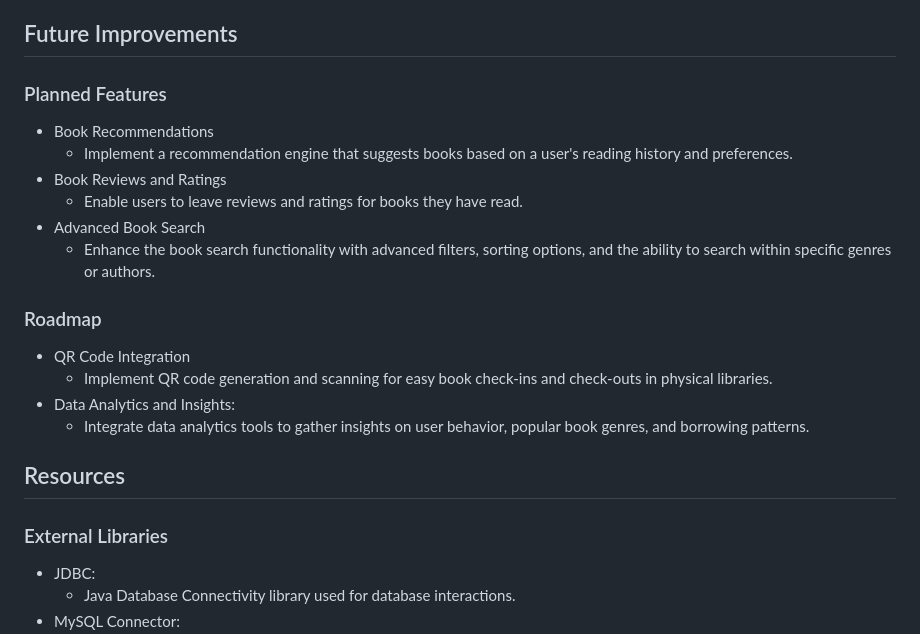
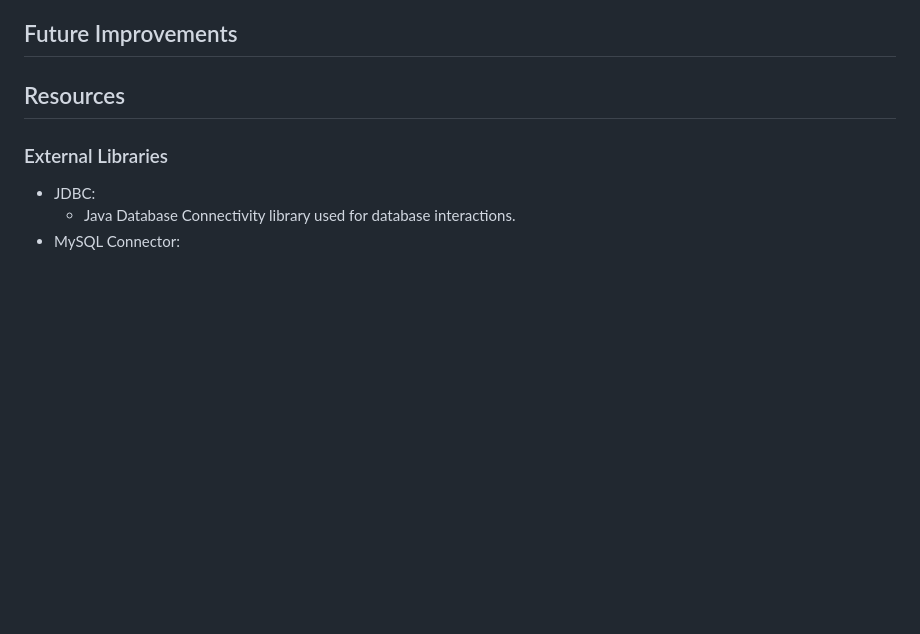
Before and after one commit to fssa-batch3/sec_a_susikumar.pitchaimuthu__corejava_project_2, a Markdown page: README.md, the part around the change. Drawn GitHub-style; blank space fills up the shorter version.

```diff
--- a/README.md
+++ b/README.md
@@ -305,22 +305,7 @@ Develop a social media platform to make happy the users by the features of Chat,
 
 ## Future Improvements
 
-### Planned Features
 
-- Book Recommendations
-    - Implement a recommendation engine that suggests books based on a user's reading history and preferences.
-- Book Reviews and Ratings
-    - Enable users to leave reviews and ratings for books they have read.
-- Advanced Book Search
-    - Enhance the book search functionality with advanced filters, sorting options, and the ability to search within
-      specific genres or authors.
-
-### Roadmap
-
-- QR Code Integration
-    - Implement QR code generation and scanning for easy book check-ins and check-outs in physical libraries.
-- Data Analytics and Insights:
-    - Integrate data analytics tools to gather insights on user behavior, popular book genres, and borrowing patterns.
 
 ## Resources
 
```
